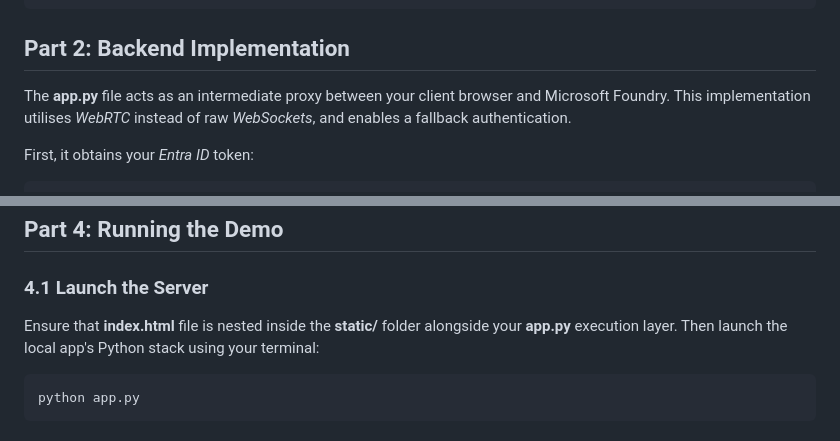
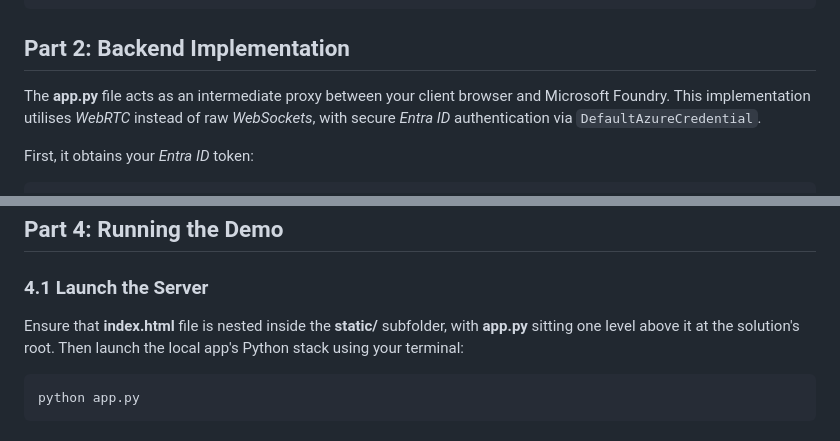
Before and after one commit to LazaUK/AIFoundry-GPTRealtimeTranslate-WebRTC, a Markdown page: README.md, 2 parts joined by grey strips. GitHub-like rendering.

````diff
--- a/README.md
+++ b/README.md
@@ -44,7 +44,7 @@ pip install fastapi uvicorn httpx azure-identity
 ```
 
 ## Part 2: Backend Implementation
-The **app.py** file acts as an intermediate proxy between your client browser and Microsoft Foundry. This implementation utilises *WebRTC* instead of raw *WebSockets*, and enables a fallback authentication.
+The **app.py** file acts as an intermediate proxy between your client browser and Microsoft Foundry. This implementation utilises *WebRTC* instead of raw *WebSockets*, with secure *Entra ID* authentication via `DefaultAzureCredential`.
 
 First, it obtains your *Entra ID* token:
 
@@ -99,7 +99,7 @@ channel.onmessage = (e) => {
 ## Part 4: Running the Demo
 
 ### 4.1 Launch the Server
-Ensure that **index.html** file is nested inside the **static/** folder alongside your **app.py** execution layer. Then launch the local app's Python stack using your terminal:
+Ensure that **index.html** file is nested inside the **static/** subfolder, with **app.py** sitting one level above it at the solution's root. Then launch the local app's Python stack using your terminal:
 
 ``` PowerShell
 python app.py
````
